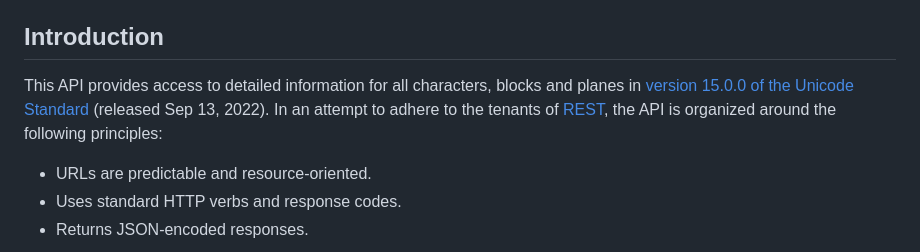
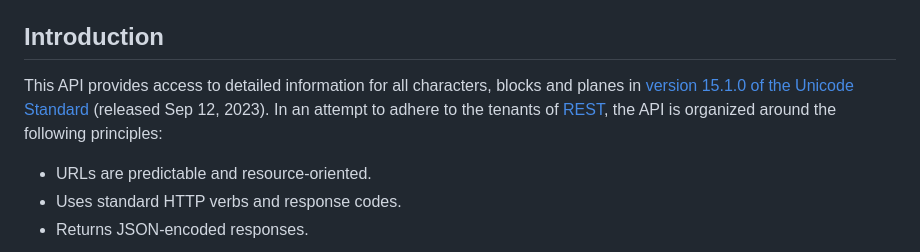
Before and after one commit to a-luna/unicode-api, a Markdown page: README.md, the part around the change. Drawn GitHub-style.

Commit message:
docs: :memo: update README.md to reference Unicode v15.1.0

```diff
--- a/README.md
+++ b/README.md
@@ -69,7 +69,7 @@
 	</li>
 </ul>
 <h2 id="introduction">Introduction</h2>
-<p>This API provides access to detailed information for all characters, blocks and planes in <a href="https://www.unicode.org/versions/Unicode15.0.0/" rel="noopener noreferrer" target="_blank">version 15.0.0 of the Unicode Standard</a> (released Sep 13, 2022). In an attempt to adhere to the tenants of <a href="http://en.wikipedia.org/wiki/Representational_State_Transfer" rel="noopener noreferrer" target="_blank">REST</a>, the API is organized around the following principles:</p>
+<p>This API provides access to detailed information for all characters, blocks and planes in <a href="https://www.unicode.org/versions/Unicode15.1.0/" rel="noopener noreferrer" target="_blank">version 15.1.0 of the Unicode Standard</a> (released Sep 12, 2023). In an attempt to adhere to the tenants of <a href="http://en.wikipedia.org/wiki/Representational_State_Transfer" rel="noopener noreferrer" target="_blank">REST</a>, the API is organized around the following principles:</p>
 <ul class="api-principles">
     <li>URLs are predictable and resource-oriented.</li>
     <li>Uses standard HTTP verbs and response codes.</li>
```
